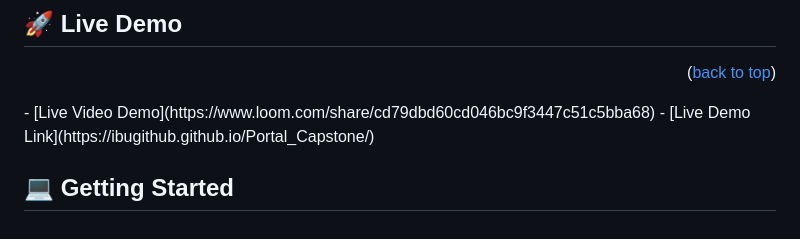
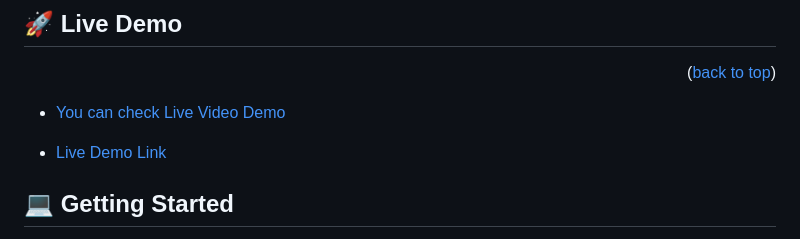
Before and after one commit to ibugithub/Portal_Capstone, a Markdown page: README.md, the part around the change. Drawn GitHub-style.

Commit message:
Add the live video demo

```diff
--- a/README.md
+++ b/README.md
@@ -52,7 +52,9 @@
 ## 🚀 Live Demo <a name="live-demo"></a>
 
 <p align="right">(<a href="#readme-top">back to top</a>)</p>
-- [Live Video Demo](https://www.loom.com/share/cd79dbd60cd046bc9f3447c51c5bba68)
+
+- [You can check Live Video Demo](https://www.loom.com/share/cd79dbd60cd046bc9f3447c51c5bba68)
+
 - [Live Demo Link](https://ibugithub.github.io/Portal_Capstone/)
 
 
```
